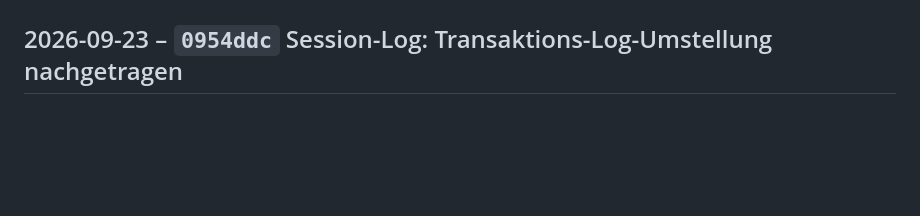
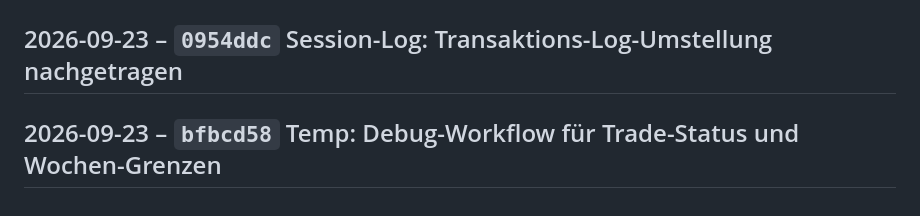
Before and after one commit to RadoSantar/draft-room, a Markdown page: docs/CHANGELOG.md, the part around the change. Rendered like a GitHub page; blank space fills up the shorter version.

Commit message:
Changelog: Temp: Debug-Workflow für Trade-Status und Wochen-Grenzen

```diff
--- a/docs/CHANGELOG.md
+++ b/docs/CHANGELOG.md
@@ -1055,3 +1055,5 @@ expliziten scoringPeriodId-Parameter.
 ## 2026-09-23 – `dcee9d3` Temp: Debug-Skript vergleicht scoringPeriodId 1/2/3, Detail für Woche 2
 
 ## 2026-09-23 – `0954ddc` Session-Log: Transaktions-Log-Umstellung nachgetragen
+
+## 2026-09-23 – `bfbcd58` Temp: Debug-Workflow für Trade-Status und Wochen-Grenzen
```
